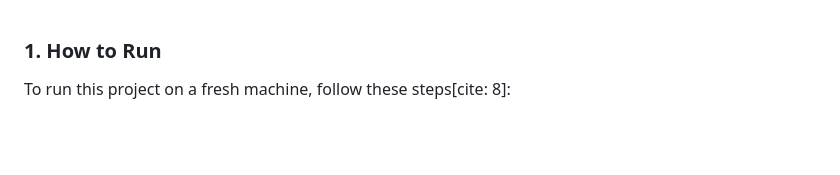
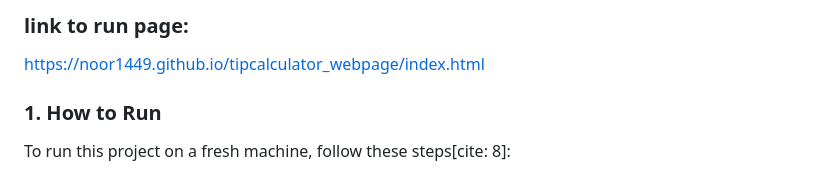
Before and after one commit to noor1449/tipcalculator_webpage, a Markdown page: ANSWERS.md, the part around the change. GitHub-like rendering; blank space fills up the shorter version.

```diff
--- a/ANSWERS.md
+++ b/ANSWERS.md
@@ -1,3 +1,5 @@
+###  link to run page:
+https://noor1449.github.io/tipcalculator_webpage/index.html
 ### 1. How to Run
 To run this project on a fresh machine, follow these steps\[cite: 8]:
 1. Make a folder/directory in vscode named tip calculator.
```
